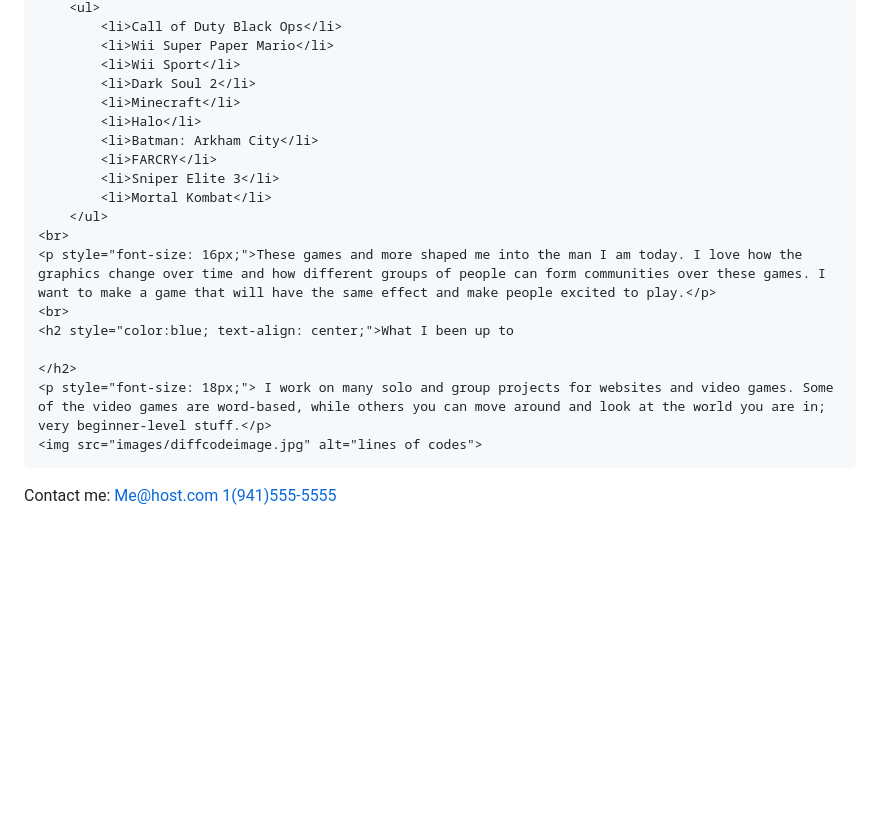
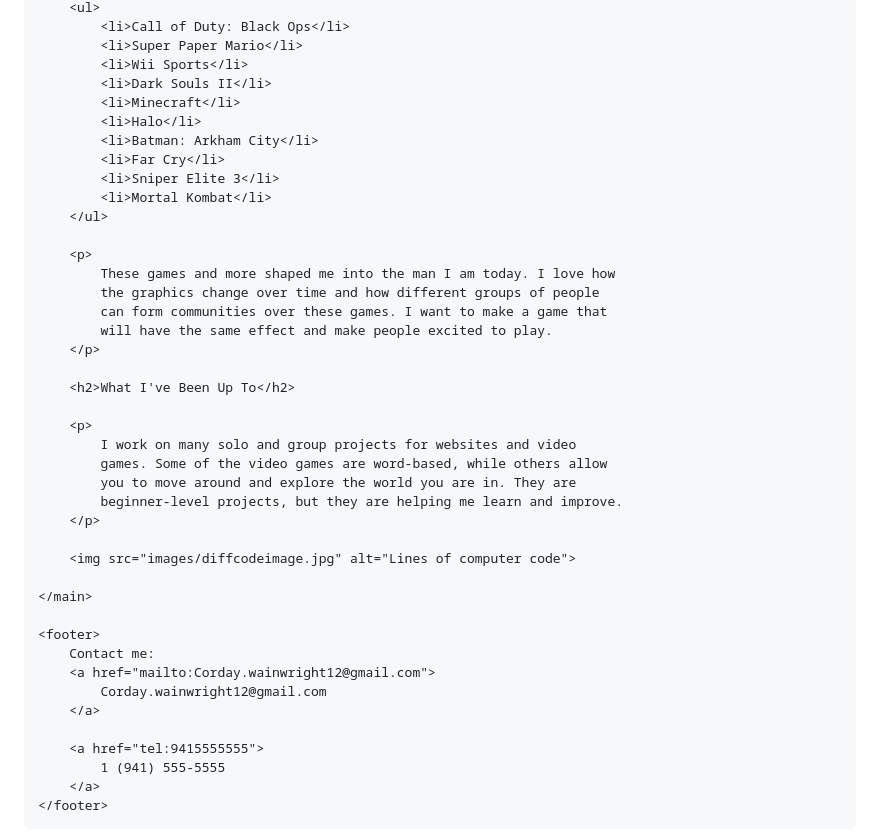
Before and after one commit to CordayW/CordayW.github.io, a Markdown page: README.md, the part around one of its changes. Rendered like a GitHub page; blank space fills up the shorter version.

```diff
--- a/README.md
+++ b/README.md
@@ -104,27 +75,46 @@
         <ul>
-            <li>Call of Duty Black Ops</li>
-            <li>Wii Super Paper Mario</li>
-            <li>Wii Sport</li>
-            <li>Dark Soul 2</li>
+            <li>Call of Duty: Black Ops</li>
+            <li>Super Paper Mario</li>
+            <li>Wii Sports</li>
+            <li>Dark Souls II</li>
             <li>Minecraft</li>
             <li>Halo</li>
             <li>Batman: Arkham City</li>
-            <li>FARCRY</li>
+            <li>Far Cry</li>
             <li>Sniper Elite 3</li>
             <li>Mortal Kombat</li>
         </ul>
-    <br>
-    <p style="font-size: 16px;">These games and more shaped me into the man I am today. I love how the graphics change over time and how different groups of people can form communities over these games. I want to make a game that will have the same effect and make people excited to play.</p>
-    <br>
-    <h2 style="color:blue; text-align: center;">What I been up to
 
-    </h2>
-    <p style="font-size: 18px;"> I work on many solo and group projects for websites and video games. Some of the video games are word-based, while others you can move around and look at the world you are in; very beginner-level stuff.</p>
-    <img src="images/diffcodeimage.jpg" alt="lines of codes">
-<footer>
-    Contact me:
-    <a href="mailto:Corday.wainwright12@gmail.com">Me@host.com</a>
-    <a href="tel:9415555555">1(941)555-5555</a>
-</footer>
+        <p>
+            These games and more shaped me into the man I am today. I love how
+            the graphics change over time and how different groups of people
+            can form communities over these games. I want to make a game that
+            will have the same effect and make people excited to play.
+        </p>
+
+        <h2>What I've Been Up To</h2>
+
+        <p>
+            I work on many solo and group projects for websites and video
+            games. Some of the video games are word-based, while others allow
+            you to move around and explore the world you are in. They are
+            beginner-level projects, but they are helping me learn and improve.
+        </p>
+
+        <img src="images/diffcodeimage.jpg" alt="Lines of computer code">
+
+    </main>
+
+    <footer>
+        Contact me:
+        <a href="mailto:Corday.wainwright12@gmail.com">
+            Corday.wainwright12@gmail.com
+        </a>
+
+        <a href="tel:9415555555">
+            1 (941) 555-5555
+        </a>
+    </footer>
+
 </body>
 </html>
```
Also changed, not shown: other parts of README.md (+60 -89 lines).
